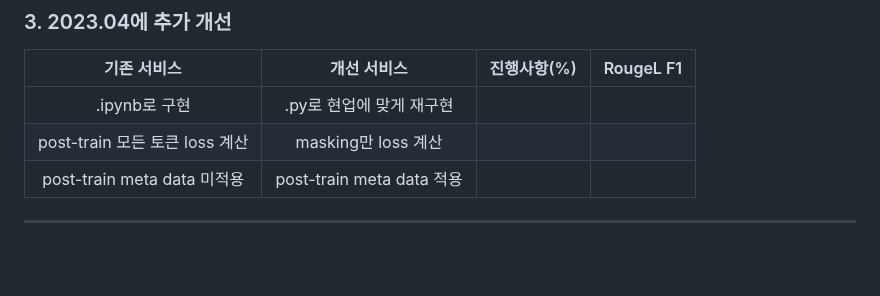
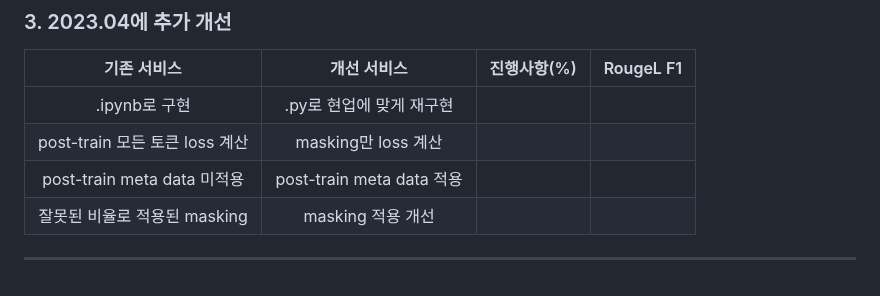
Before and after one commit to jx-dohwan/KoBART_generation_summary_service, a Markdown page: README.md, the part around the change. Drawn GitHub-style; blank space fills up the shorter version.

```diff
--- a/README.md
+++ b/README.md
@@ -78,4 +78,5 @@ docker run -d -p 3000:3000 flask
 |.ipynb로 구현|.py로 현업에 맞게 재구현|||
 |post-train 모든 토큰 loss 계산|masking만 loss 계산|||
 |post-train meta data 미적용|post-train meta data 적용|||
+|잘못된 비율로 적용된 masking|masking 적용 개선|||
 ---
```
